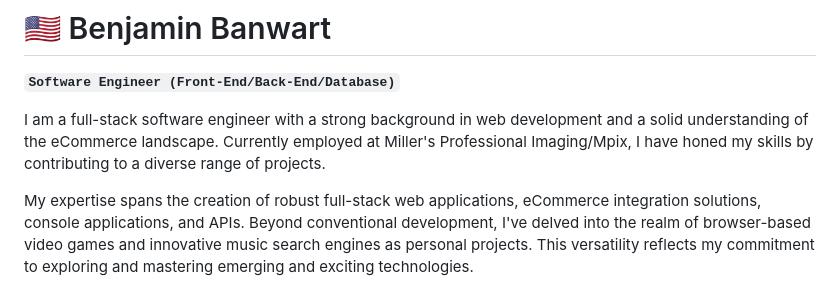
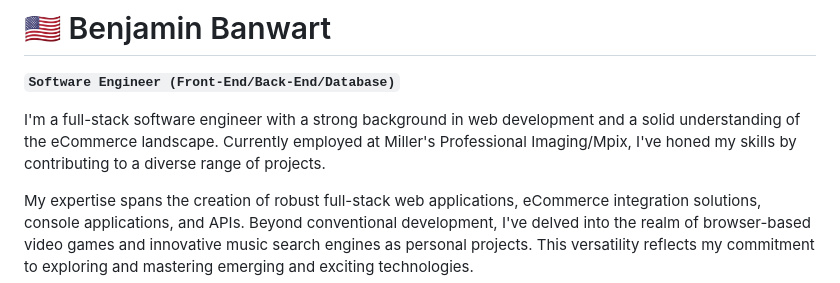
Before and after one commit to BenjaminBanwart/BenjaminBanwart, a Markdown page: README.md, the part around the change. Rendered like a GitHub page.

```diff
--- a/README.md
+++ b/README.md
@@ -2,7 +2,7 @@
 
 **`Software Engineer (Front-End/Back-End/Database)`**
 
-I am a full-stack software engineer with a strong background in web development and a solid understanding of the eCommerce landscape. Currently employed at Miller's Professional Imaging/Mpix, I have honed my skills by contributing to a diverse range of projects.
+I'm a full-stack software engineer with a strong background in web development and a solid understanding of the eCommerce landscape. Currently employed at Miller's Professional Imaging/Mpix, I've honed my skills by contributing to a diverse range of projects.
 
 My expertise spans the creation of robust full-stack web applications, eCommerce integration solutions, console applications, and APIs. Beyond conventional development, I've delved into the realm of browser-based video games and innovative music search engines as personal projects. This versatility reflects my commitment to exploring and mastering emerging and exciting technologies.
 
```
